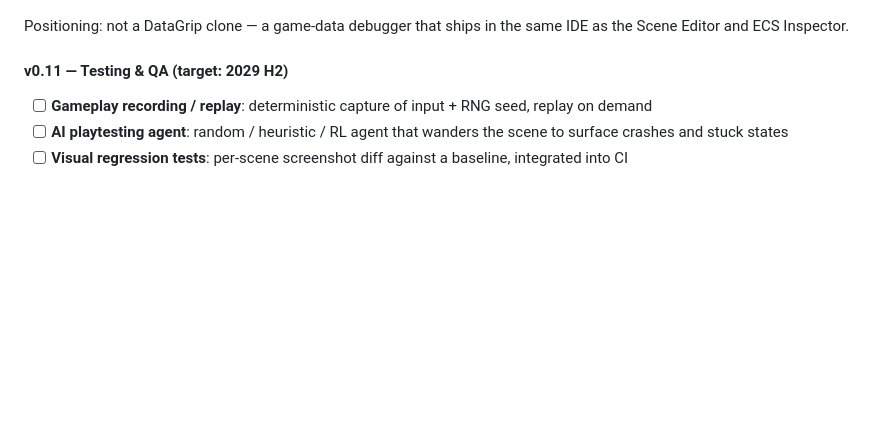
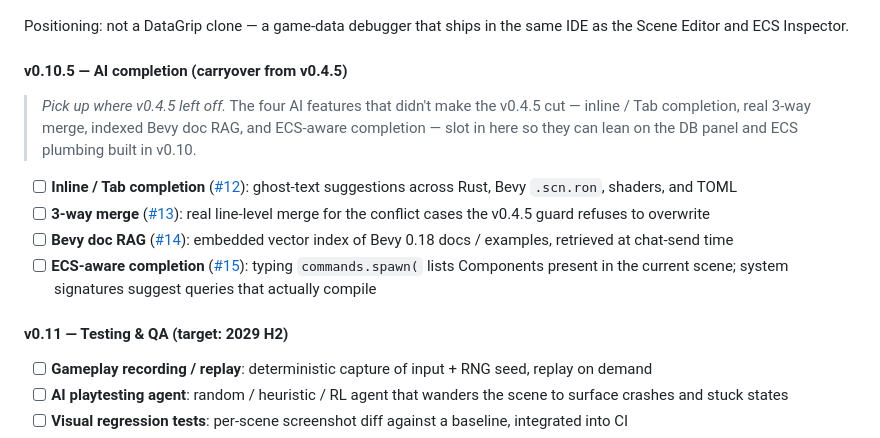
Before and after one commit to KyosukeIshizu1008/berryscode, a Markdown page: README.md, the part around one of its changes. Drawn GitHub-style; blank space fills up the shorter version.

```diff
--- a/README.md
+++ b/README.md
@@ -328,6 +327,18 @@ Positioning: an open-source Bevy-based alternative to Twinmotion / Enscape / Dat
 - [ ] **Migrations**: track schema changes alongside save-file compatibility so old saves don't silently break
 
 Positioning: not a DataGrip clone — a game-data debugger that ships in the same IDE as the Scene Editor and ECS Inspector.
+
+#### v0.10.5 — AI completion (carryover from v0.4.5)
+
+> _Pick up where v0.4.5 left off._ The four AI features that didn't make
+> the v0.4.5 cut — inline / Tab completion, real 3-way merge, indexed
+> Bevy doc RAG, and ECS-aware completion — slot in here so they can
+> lean on the DB panel and ECS plumbing built in v0.10.
+
+- [ ] **Inline / Tab completion** ([#12](https://github.com/KyosukeIshizu1008/berryscode/issues/12)): ghost-text suggestions across Rust, Bevy `.scn.ron`, shaders, and TOML
+- [ ] **3-way merge** ([#13](https://github.com/KyosukeIshizu1008/berryscode/issues/13)): real line-level merge for the conflict cases the v0.4.5 guard refuses to overwrite
+- [ ] **Bevy doc RAG** ([#14](https://github.com/KyosukeIshizu1008/berryscode/issues/14)): embedded vector index of Bevy 0.18 docs / examples, retrieved at chat-send time
+- [ ] **ECS-aware completion** ([#15](https://github.com/KyosukeIshizu1008/berryscode/issues/15)): typing `commands.spawn(` lists Components present in the current scene; system signatures suggest queries that actually compile
 
 #### v0.11 — Testing & QA (target: 2029 H2)
 
```
Also changed, not shown: other parts of README.md (+21 -10 lines).
